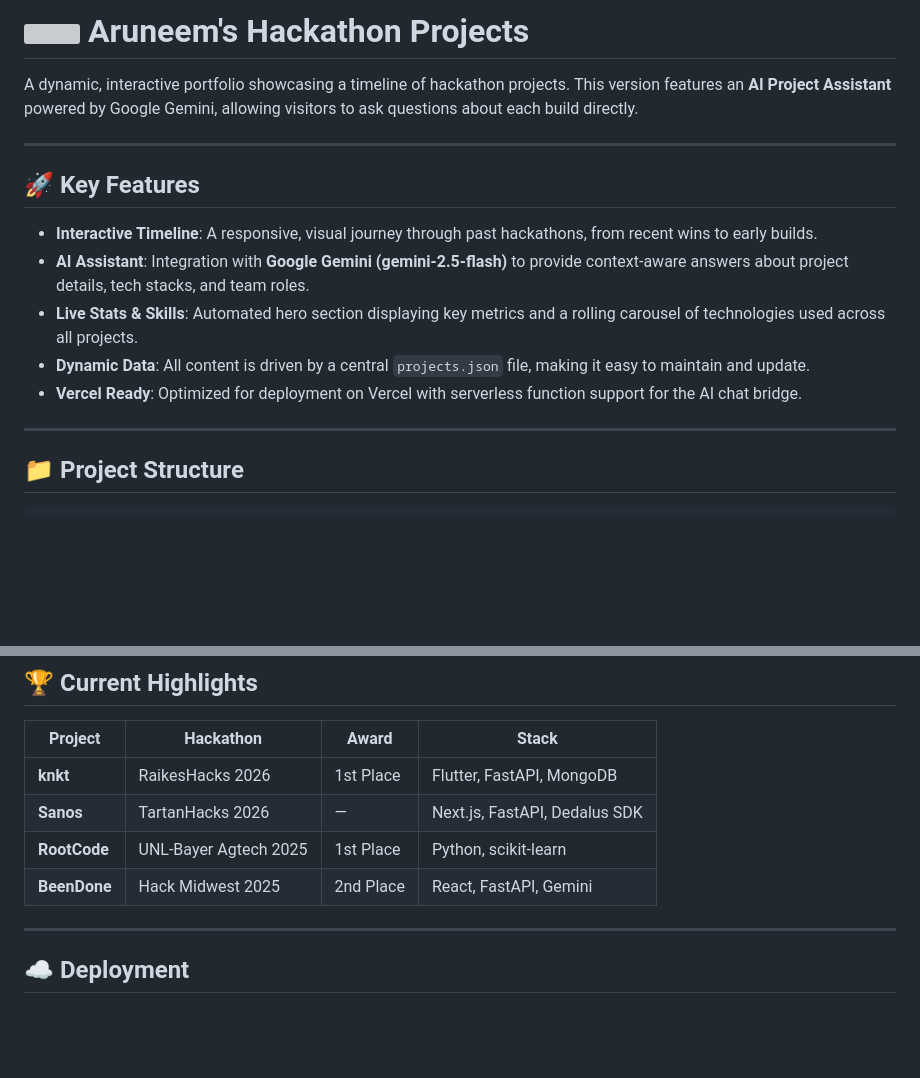
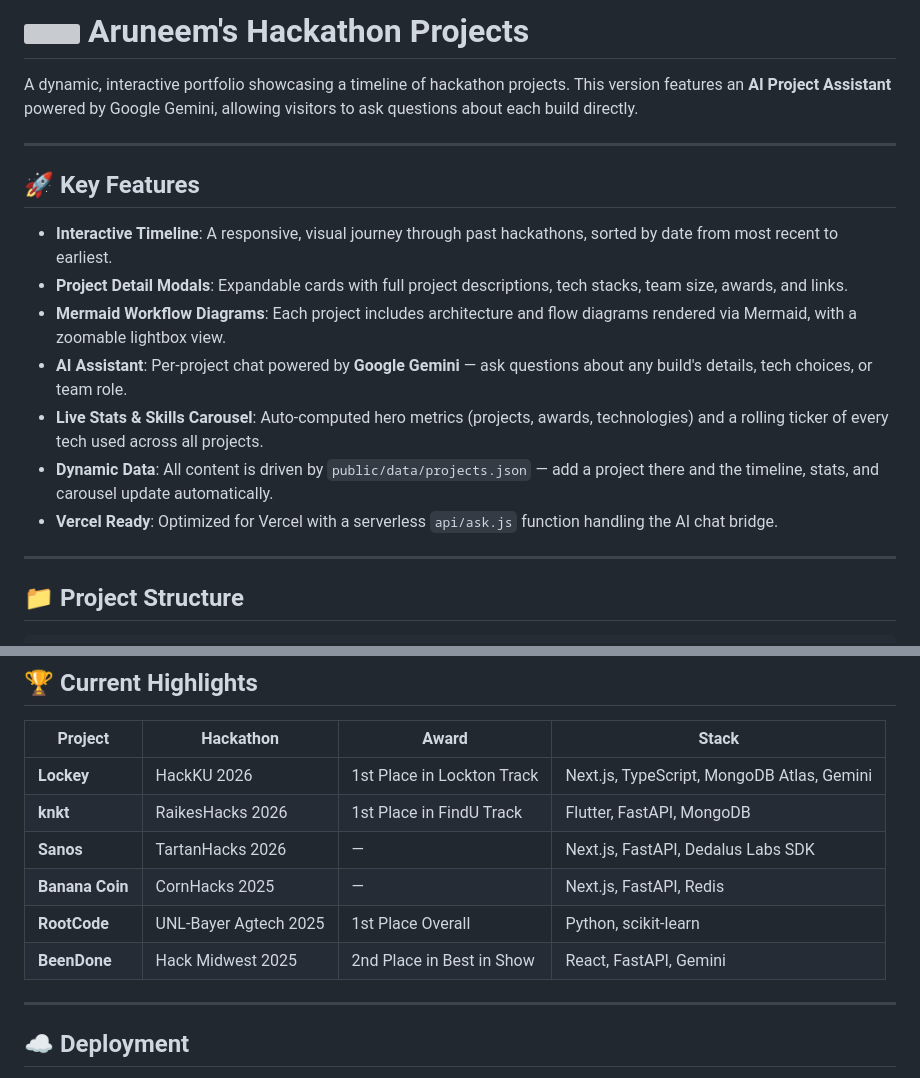
Before and after one commit to AruneemB/hackathons, a Markdown page: README.md, 2 parts joined by grey strips. Rendered like a GitHub page; blank space fills up the shorter version; grey boxes are pictures that could not be loaded.

```diff
--- a/README.md
+++ b/README.md
@@ -6,11 +6,13 @@ A dynamic, interactive portfolio showcasing a timeline of hackathon projects. Th
 
 ## 🚀 Key Features
 
-- **Interactive Timeline**: A responsive, visual journey through past hackathons, from recent wins to early builds.
-- **AI Assistant**: Integration with **Google Gemini (gemini-2.5-flash)** to provide context-aware answers about project details, tech stacks, and team roles.
-- **Live Stats & Skills**: Automated hero section displaying key metrics and a rolling carousel of technologies used across all projects.
-- **Dynamic Data**: All content is driven by a central `projects.json` file, making it easy to maintain and update.
-- **Vercel Ready**: Optimized for deployment on Vercel with serverless function support for the AI chat bridge.
+- **Interactive Timeline**: A responsive, visual journey through past hackathons, sorted by date from most recent to earliest.
+- **Project Detail Modals**: Expandable cards with full project descriptions, tech stacks, team size, awards, and links.
+- **Mermaid Workflow Diagrams**: Each project includes architecture and flow diagrams rendered via Mermaid, with a zoomable lightbox view.
+- **AI Assistant**: Per-project chat powered by **Google Gemini** — ask questions about any build's details, tech choices, or team role.
+- **Live Stats & Skills Carousel**: Auto-computed hero metrics (projects, awards, technologies) and a rolling ticker of every tech used across all projects.
+- **Dynamic Data**: All content is driven by `public/data/projects.json` — add a project there and the timeline, stats, and carousel update automatically.
+- **Vercel Ready**: Optimized for Vercel with a serverless `api/ask.js` function handling the AI chat bridge.
 
 ---
 
@@ -106,10 +108,12 @@ To add a new build, simply update `data/projects.json`. The timeline and stats w
 
 | Project | Hackathon | Award | Stack |
 |---------|-----------|-------|-------|
-| **knkt** | RaikesHacks 2026 | 1st Place | Flutter, FastAPI, MongoDB |
-| **Sanos** | TartanHacks 2026 | — | Next.js, FastAPI, Dedalus SDK |
-| **RootCode** | UNL-Bayer Agtech 2025 | 1st Place | Python, scikit-learn |
-| **BeenDone** | Hack Midwest 2025 | 2nd Place | React, FastAPI, Gemini |
+| **Lockey** | HackKU 2026 | 1st Place in Lockton Track | Next.js, TypeScript, MongoDB Atlas, Gemini |
+| **knkt** | RaikesHacks 2026 | 1st Place in FindU Track | Flutter, FastAPI, MongoDB |
+| **Sanos** | TartanHacks 2026 | — | Next.js, FastAPI, Dedalus Labs SDK |
+| **Banana Coin** | CornHacks 2025 | — | Next.js, FastAPI, Redis |
+| **RootCode** | UNL-Bayer Agtech 2025 | 1st Place Overall | Python, scikit-learn |
+| **BeenDone** | Hack Midwest 2025 | 2nd Place in Best in Show | React, FastAPI, Gemini |
 
 ---
 
```
Also changed, not shown: other parts of README.md (+1 -1 lines).
